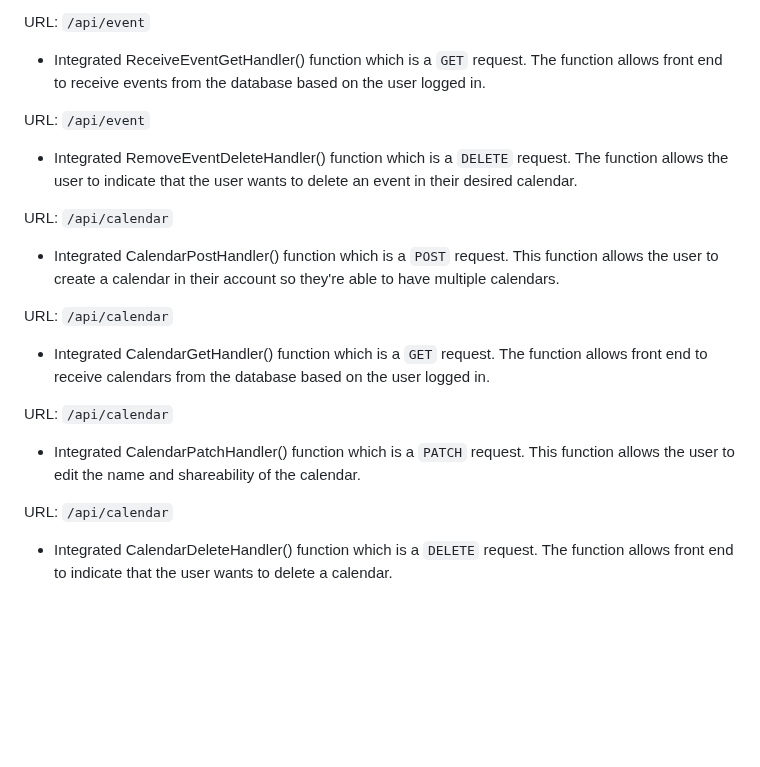
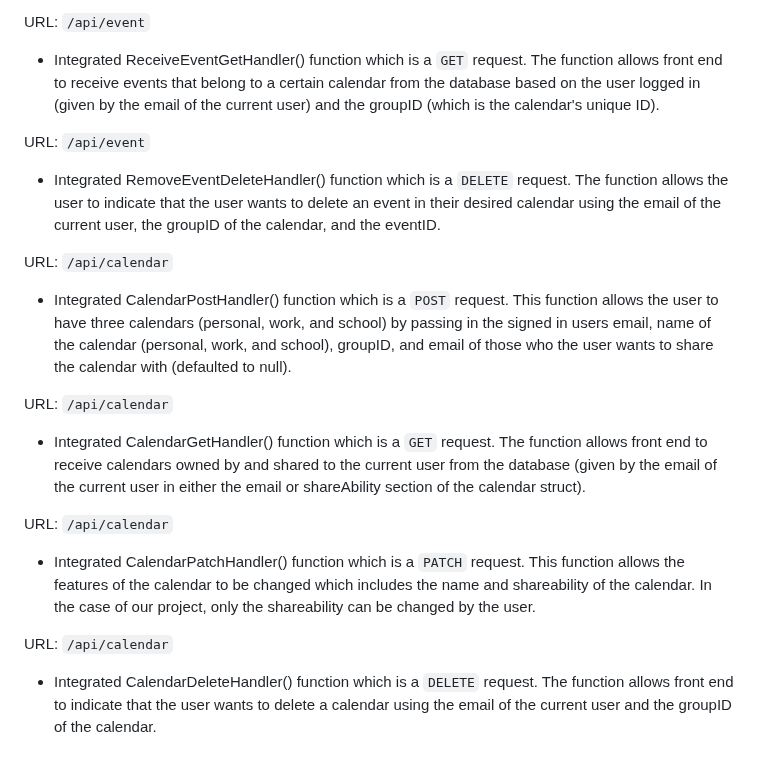
Before and after one commit to abang115/TaskAru, a Markdown page: Sprint4.md, the part around the change. Rendered like a GitHub page; blank space fills up the shorter version.

```diff
--- a/Sprint4.md
+++ b/Sprint4.md
@@ -141,19 +141,19 @@ URL: <code>/api/event</code>
   - Integrated EditEventPatchHandler() function which is a <code>PATCH</code> request. The function allows the user to edit any feature of the event in their calendar which includes the email, title, description, date, start time, end time, frequency, date start for reoccuring events, date end for reoccuring events, and background color.
 
 URL: <code>/api/event</code>
-  - Integrated ReceiveEventGetHandler() function which is a <code>GET</code> request. The function allows front end to receive events from the database based on the user logged in.
+  - Integrated ReceiveEventGetHandler() function which is a <code>GET</code> request. The function allows front end to receive events that belong to a certain calendar from the database based on the user logged in (given by the email of the current user) and the groupID (which is the calendar's unique ID).
 
 URL: <code>/api/event</code>
-  - Integrated RemoveEventDeleteHandler() function which is a <code>DELETE</code> request. The function allows the user to indicate that the user wants to delete an event in their desired calendar.
+  - Integrated RemoveEventDeleteHandler() function which is a <code>DELETE</code> request. The function allows the user to indicate that the user wants to delete an event in their desired calendar using the email of the current user, the groupID of the calendar, and the eventID.
 
 URL: <code>/api/calendar</code>
-  - Integrated CalendarPostHandler() function which is a <code>POST</code> request. This function allows the user to create a calendar in their account so they're able to have multiple calendars.
+  - Integrated CalendarPostHandler() function which is a <code>POST</code> request. This function allows the user to have three calendars (personal, work, and school) by passing in the signed in users email, name of the calendar (personal, work, and school), groupID, and email of those who the user wants to share the calendar with (defaulted to null).
 
 URL: <code>/api/calendar</code>
-  - Integrated CalendarGetHandler() function which is a <code>GET</code> request. The function allows front end to receive calendars from the database based on the user logged in.
+  - Integrated CalendarGetHandler() function which is a <code>GET</code> request. The function allows front end to receive calendars owned by and shared to the current user from the database (given by the email of the current user in either the email or shareAbility section of the calendar struct).
 
 URL: <code>/api/calendar</code>
-  - Integrated CalendarPatchHandler() function which is a <code>PATCH</code> request. This function allows the user to edit the name and shareability of the calendar.
+  - Integrated CalendarPatchHandler() function which is a <code>PATCH</code> request. This function allows the features of the calendar to be changed which includes the name and shareability of the calendar. In the case of our project, only the shareability can be changed by the user.
 
 URL: <code>/api/calendar</code>
-  - Integrated CalendarDeleteHandler() function which is a <code>DELETE</code> request. The function allows front end to indicate that the user wants to delete a calendar.
+  - Integrated CalendarDeleteHandler() function which is a <code>DELETE</code> request. The function allows front end to indicate that the user wants to delete a calendar using the email of the current user and the groupID of the calendar.
```
